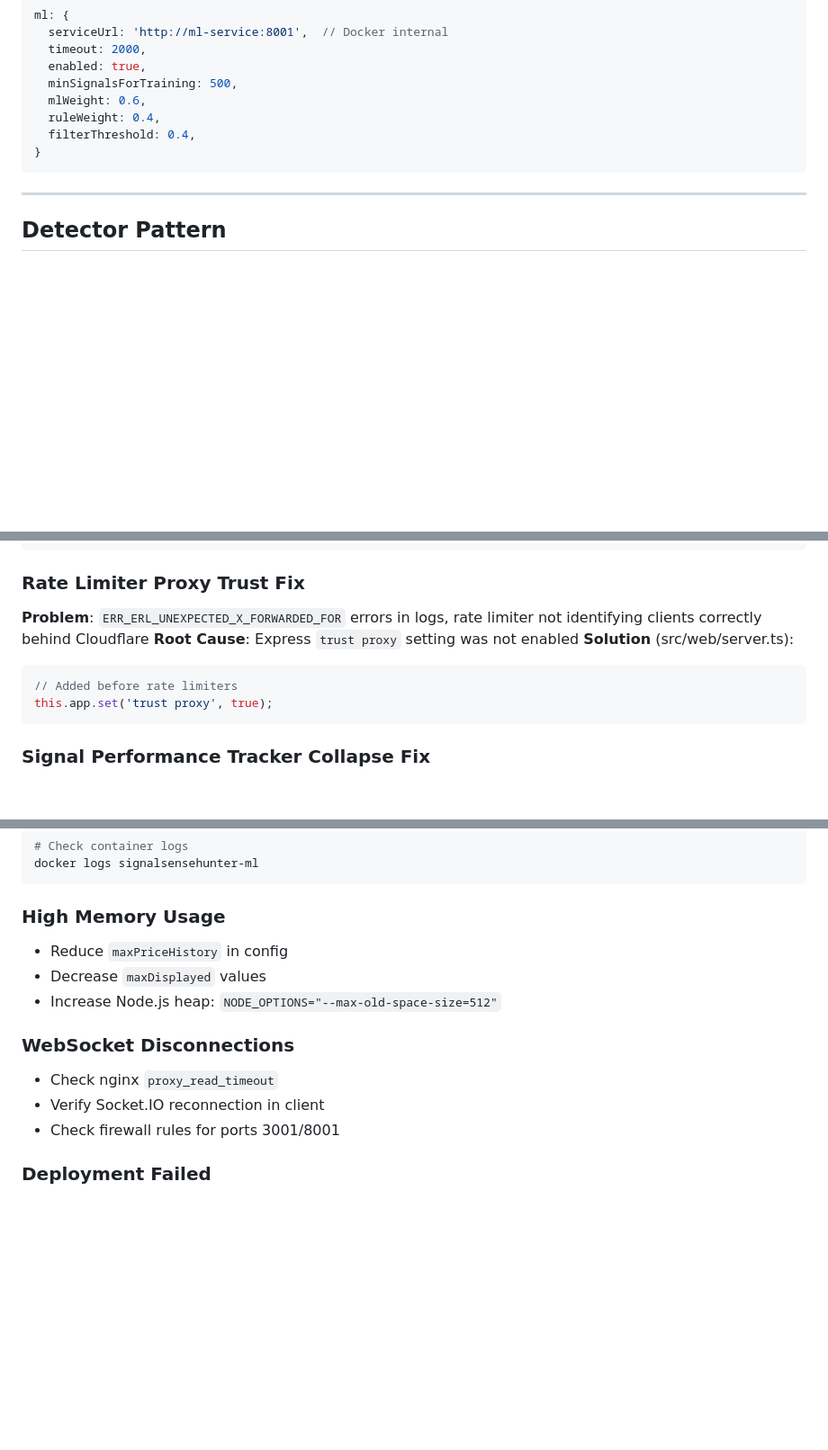
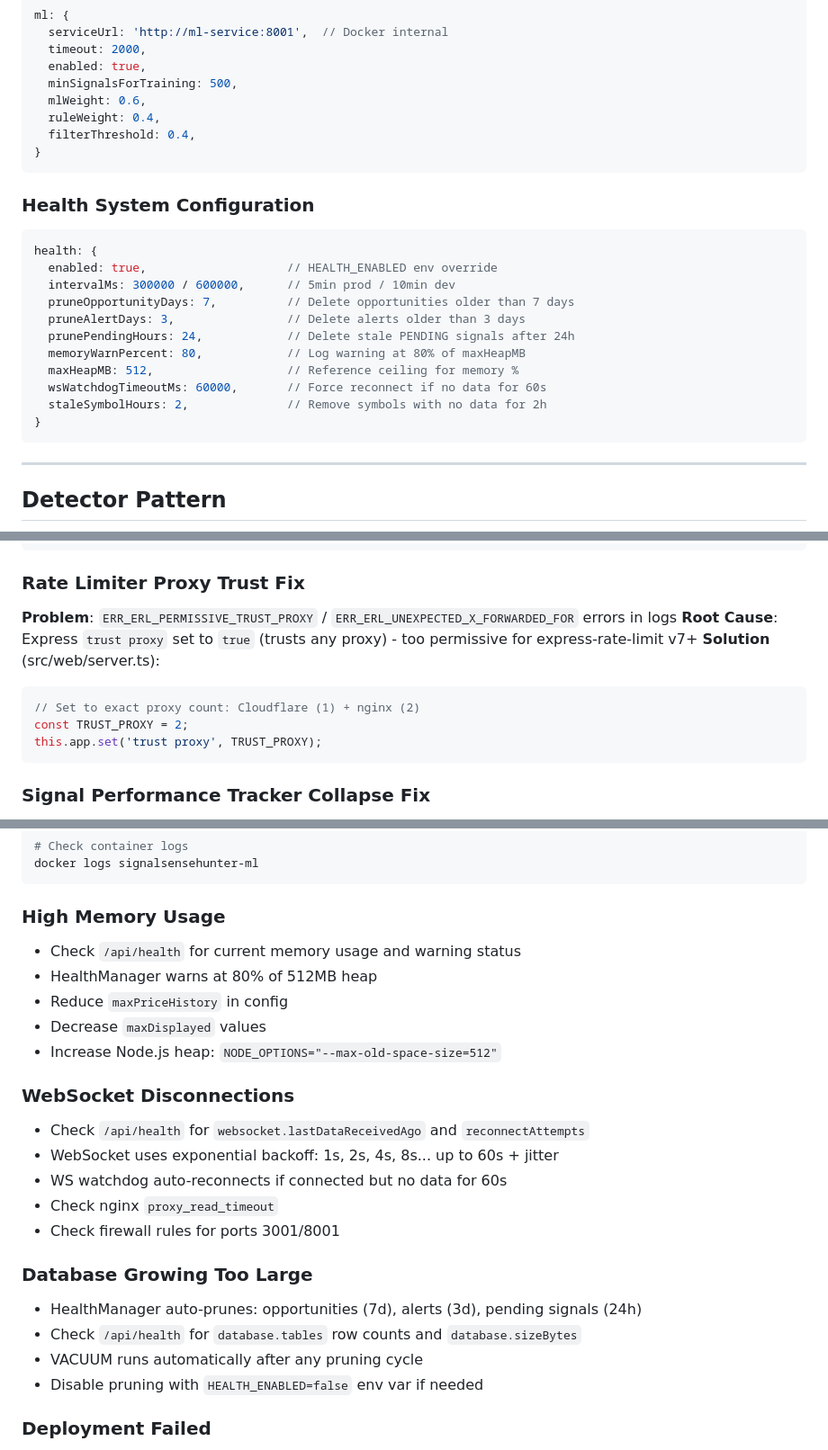
Before and after one commit to quantumlegal/strikechart, a Markdown page: CLAUDE.md, 3 parts joined by grey strips. Shown at 90% size. Rendered like a GitHub page; blank space fills up the shorter version.

````diff
--- a/CLAUDE.md
+++ b/CLAUDE.md
@@ -352,6 +359,22 @@ ml: {
 }
 ```
 
+### Health System Configuration
+
+```typescript
+health: {
+  enabled: true,                    // HEALTH_ENABLED env override
+  intervalMs: 300000 / 600000,      // 5min prod / 10min dev
+  pruneOpportunityDays: 7,          // Delete opportunities older than 7 days
+  pruneAlertDays: 3,                // Delete alerts older than 3 days
+  prunePendingHours: 24,            // Delete stale PENDING signals after 24h
+  memoryWarnPercent: 80,            // Log warning at 80% of maxHeapMB
+  maxHeapMB: 512,                   // Reference ceiling for memory %
+  wsWatchdogTimeoutMs: 60000,       // Force reconnect if no data for 60s
+  staleSymbolHours: 2,              // Remove symbols with no data for 2h
+}
+```
+
 ---
 
 ## Detector Pattern
@@ -428,12 +509,13 @@ if (cached && cached.data) {
 ```
 
 ### Rate Limiter Proxy Trust Fix
-**Problem**: `ERR_ERL_UNEXPECTED_X_FORWARDED_FOR` errors in logs, rate limiter not identifying clients correctly behind Cloudflare
-**Root Cause**: Express `trust proxy` setting was not enabled
+**Problem**: `ERR_ERL_PERMISSIVE_TRUST_PROXY` / `ERR_ERL_UNEXPECTED_X_FORWARDED_FOR` errors in logs
+**Root Cause**: Express `trust proxy` set to `true` (trusts any proxy) - too permissive for express-rate-limit v7+
 **Solution** (src/web/server.ts):
 ```typescript
-// Added before rate limiters
-this.app.set('trust proxy', true);
+// Set to exact proxy count: Cloudflare (1) + nginx (2)
+const TRUST_PROXY = 2;
+this.app.set('trust proxy', TRUST_PROXY);
 ```
 
 ### Signal Performance Tracker Collapse Fix
@@ -476,15 +558,26 @@ docker logs signalsensehunter-ml
 
 ### High Memory Usage
 
+- Check `/api/health` for current memory usage and warning status
+- HealthManager warns at 80% of 512MB heap
 - Reduce `maxPriceHistory` in config
 - Decrease `maxDisplayed` values
 - Increase Node.js heap: `NODE_OPTIONS="--max-old-space-size=512"`
 
 ### WebSocket Disconnections
 
+- Check `/api/health` for `websocket.lastDataReceivedAgo` and `reconnectAttempts`
+- WebSocket uses exponential backoff: 1s, 2s, 4s, 8s... up to 60s + jitter
+- WS watchdog auto-reconnects if connected but no data for 60s
 - Check nginx `proxy_read_timeout`
-- Verify Socket.IO reconnection in client
 - Check firewall rules for ports 3001/8001
+
+### Database Growing Too Large
+
+- HealthManager auto-prunes: opportunities (7d), alerts (3d), pending signals (24h)
+- Check `/api/health` for `database.tables` row counts and `database.sizeBytes`
+- VACUUM runs automatically after any pruning cycle
+- Disable pruning with `HEALTH_ENABLED=false` env var if needed
 
 ### Deployment Failed
 
````
Also changed, not shown: other parts of CLAUDE.md (+79 -5 lines).
